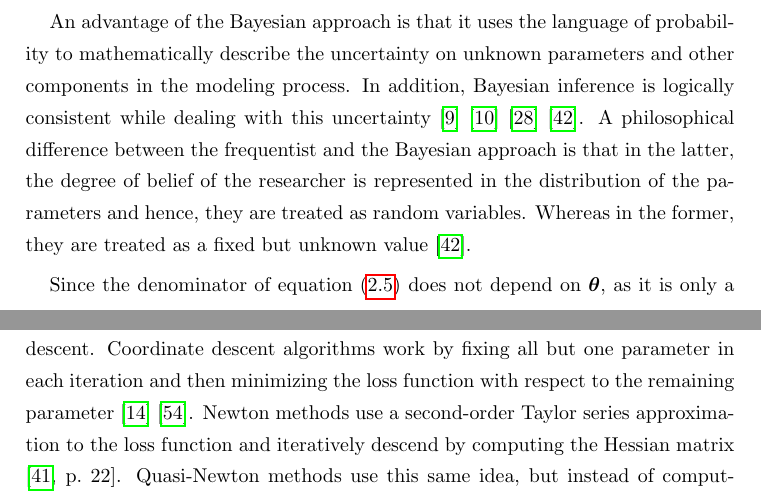
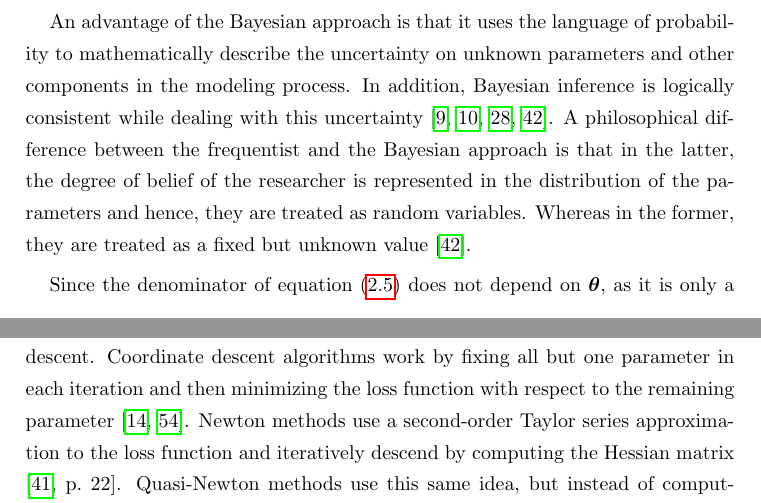
Before and after one commit to mariobecerra/computer_science_msc_dissertation, a LaTeX thesis (latex/msc_thesis.tex, which reads latex/Chapters/appendix.tex, latex/Chapters/machine_learning.tex): two parts of pages 18 and 70 of 80, joined at a grey line, cut so that both start at the same text. Compiled offline with pdfLaTeX.

Commit message:
fixed some cites

```diff
--- a/latex/Chapters/appendix.tex
+++ b/latex/Chapters/appendix.tex
@@ -21,7 +21,7 @@ In machine learning, $L$ is usually a convex loss function and $\boldsymbol{\the
 
 The sufficient second order conditions are used in numerical optimization. Suppose that the Hessian matrix $\nabla^2 L$ is continuous in an open neighborhood of $\boldsymbol{\theta}^*$, that the gradient $\nabla L(\boldsymbol{\theta}^*) = 0$ and that $\nabla^2 L(\boldsymbol{\theta}^*)$ is positive definite; then $\boldsymbol{\theta}^*$ is a local minimizer of $L$. In general, all algorithms search for a point $\boldsymbol{\theta}^*$ such that $\nabla L(\boldsymbol{\theta}^*) = 0$.
 
-Many numerical optimization algorithms are iterative, such as coordinate descent, Newton and quasi-Newton methods, gradient free methods, and gradient descent. Coordinate descent algorithms work by fixing all but one parameter in each iteration and then minimizing the loss function with respect to the remaining parameter \cite{friedman2007pathwise} \cite{wright2015coordinate}.
+Many numerical optimization algorithms are iterative, such as coordinate descent, Newton and quasi-Newton methods, gradient free methods, and gradient descent. Coordinate descent algorithms work by fixing all but one parameter in each iteration and then minimizing the loss function with respect to the remaining parameter \cite{friedman2007pathwise, wright2015coordinate}.
 Newton methods use a second-order Taylor series approximation to the loss function and iteratively descend by computing the Hessian matrix \cite[p.~22]{nocedal2006numerical}. Quasi-Newton methods use this same idea, but instead of computing the Hessian matrix exactly, they use some approximation to it \cite{byrd1995limited} \cite[p.~23]{nocedal2006numerical}.
 Gradient free algorithms are used when the gradient of the loss function is not available, which could be for computational reasons, for unavailability, or practical reasons \cite{rios2013derivative}. They include simulated annealing, swarm algorithms and genetic algorithms.
 Gradient descent is explained in the next subsection.
--- a/latex/Chapters/machine_learning.tex
+++ b/latex/Chapters/machine_learning.tex
@@ -79,7 +79,7 @@ The posterior distribution represents the knowledge about $\boldsymbol{\theta}$
 
 % An advantage of the Bayesian approach is that uncertainty can be mathematically described by using probability.
 An advantage of the Bayesian approach is that it uses the language of probability to mathematically describe the uncertainty on unknown parameters and other components in the modeling process.
-In addition, Bayesian inference is logically consistent while dealing with this uncertainty \cite{cox1946probability} \cite{cox1963algebra} \cite{jaynes2003probability} \cite{o2004advanced}. A philosophical difference between the frequentist and the Bayesian approach is that in the latter, the degree of belief of the researcher is represented in the distribution of the parameters and hence, they are treated as random variables. Whereas in the former, they are treated as a fixed but unknown value \cite{o2004advanced}.
+In addition, Bayesian inference is logically consistent while dealing with this uncertainty \cite{cox1946probability, cox1963algebra, jaynes2003probability, o2004advanced}. A philosophical difference between the frequentist and the Bayesian approach is that in the latter, the degree of belief of the researcher is represented in the distribution of the parameters and hence, they are treated as random variables. Whereas in the former, they are treated as a fixed but unknown value \cite{o2004advanced}.
 % The multiplier $\prob{\boldsymbol{y} | \boldsymbol{\theta}, \boldsymbol{X}}$ is called the likelihood, and is the probability of the data given the parameters.
 
 Since the denominator of equation \eqref{eq:bayes_theorem} does not depend on $\boldsymbol{\theta}$, as it is only a normalizing constant, it is just usually described as a proportion
```
